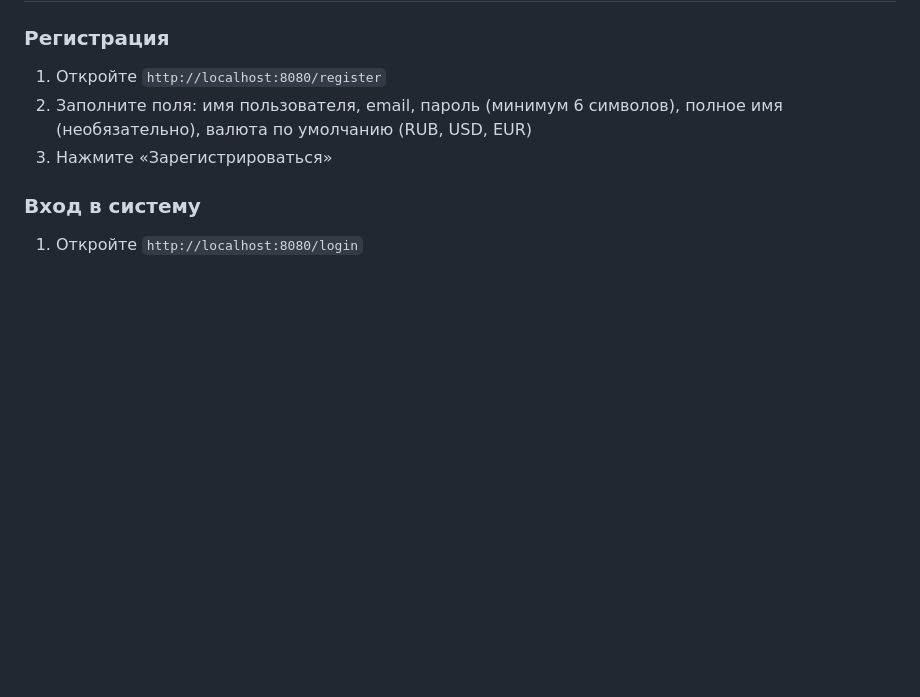
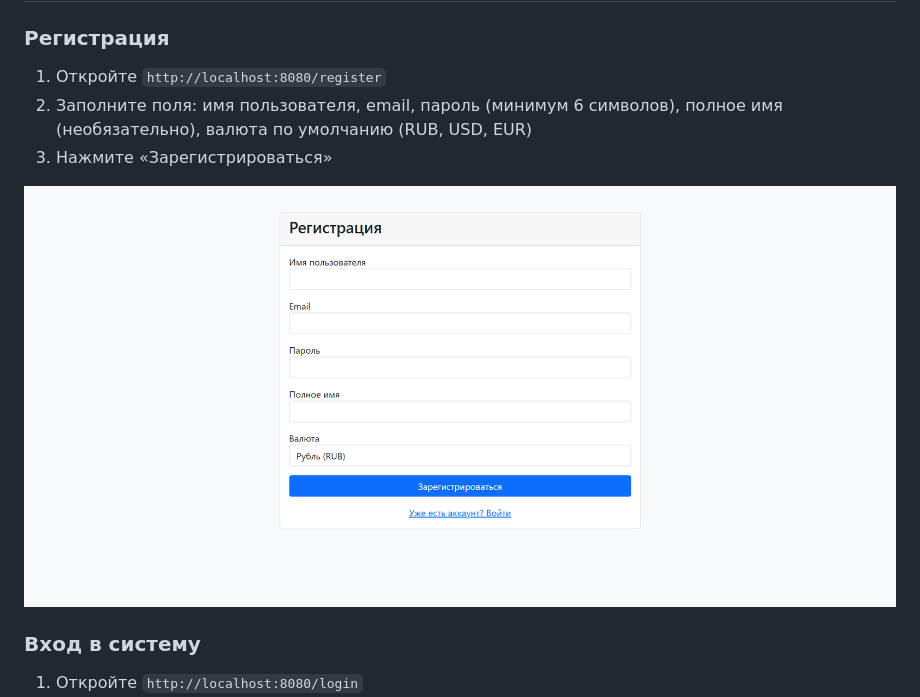
Before and after one commit to francikpro228666-code/velikiy-, a Markdown page: docs/final/user_guide.md, the part around the change. GitHub-like rendering; blank space fills up the shorter version.

```diff
--- a/docs/final/user_guide.md
+++ b/docs/final/user_guide.md
@@ -10,6 +10,7 @@
 2. Заполните поля: имя пользователя, email, пароль (минимум 6 символов), полное имя (необязательно), валюта по умолчанию (RUB, USD, EUR)
 3. Нажмите «Зарегистрироваться»
 
+![Alt text](../assets/register.png)
 
 ### Вход в систему
 1. Откройте `http://localhost:8080/login`
```
